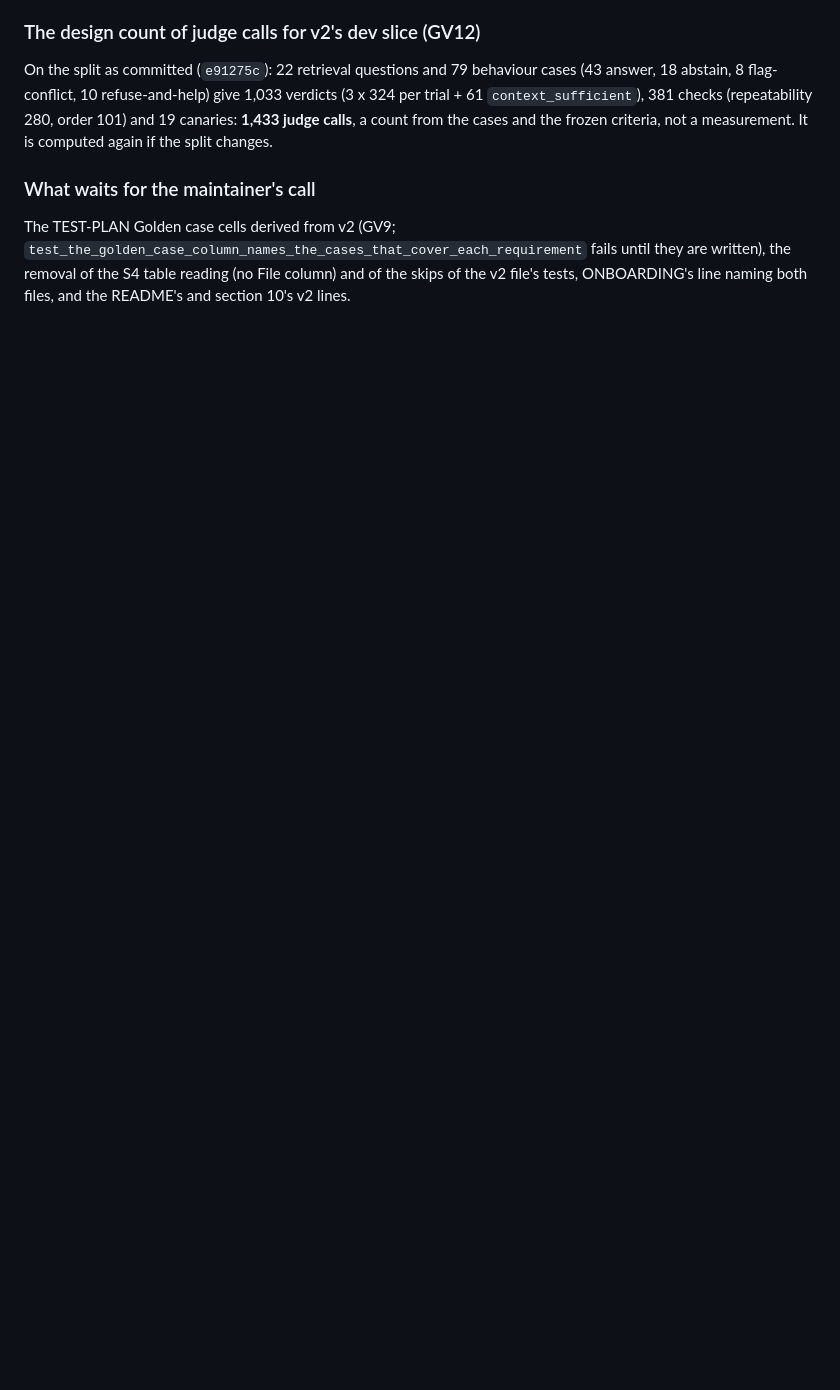
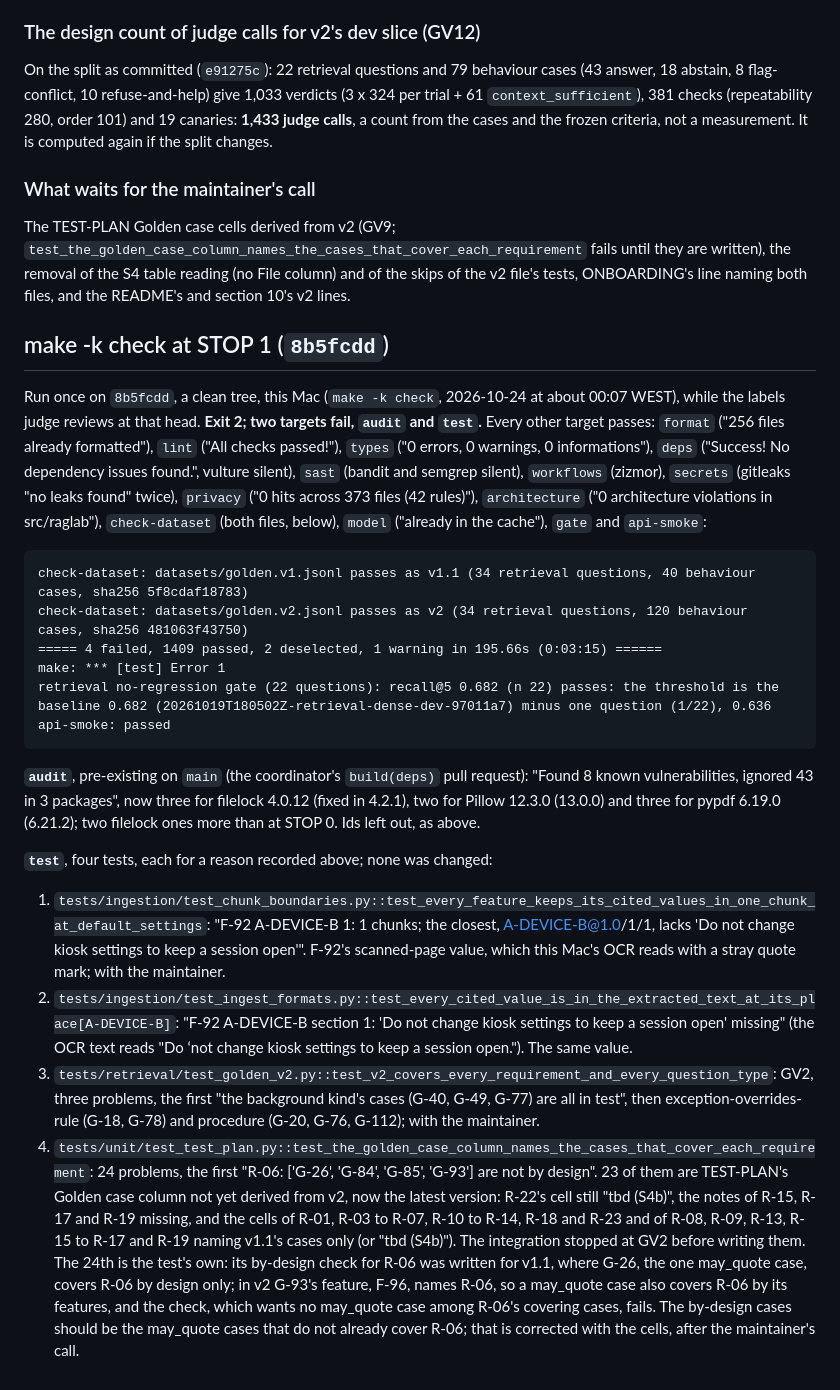
Before and after one commit to willcoliveira/ai-testing-rag-lab, a Markdown page: docs/plans/2026-10-23-s4b-golden-set-v2-ledger.md, the part around the change. Drawn GitHub-style; blank space fills up the shorter version.

Commit message:
docs(s4b): record make -k check at STOP 1
make -k check on 8b5fcdd: exit 2, audit (pre-existing on main, now eight advisories) and test fail; every other target passes, check-dataset passing both files. The four failing tests: the two ingestion tests on F-92's scanned-page value, GV2's coverage test, and the traceability test, whose Golden case column is not yet derived from v2 and whose R-06 by-design check, written for v1.1, does not allow a may_quote case that covers R-06 by its own feature.

```diff
--- a/docs/plans/2026-10-23-s4b-golden-set-v2-ledger.md
+++ b/docs/plans/2026-10-23-s4b-golden-set-v2-ledger.md
@@ -359,3 +359,51 @@ The TEST-PLAN Golden case cells derived from v2 (GV9; `test_the_golden_case_colu
 fails until they are written), the removal of the S4 table reading (no File column) and of the
 skips of the v2 file's tests, ONBOARDING's line naming both files, and the README's and
 section 10's v2 lines.
+
+## make -k check at STOP 1 (`8b5fcdd`)
+
+Run once on `8b5fcdd`, a clean tree, this Mac (`make -k check`, 2026-10-24 at about 00:07 WEST),
+while the labels judge reviews at that head. **Exit 2; two targets fail, `audit` and `test`.**
+Every other target passes: `format` ("256 files already formatted"), `lint` ("All checks
+passed!"), `types` ("0 errors, 0 warnings, 0 informations"), `deps` ("Success! No dependency
+issues found.", vulture silent), `sast` (bandit and semgrep silent), `workflows` (zizmor),
+`secrets` (gitleaks "no leaks found" twice), `privacy` ("0 hits across 373 files (42 rules)"),
+`architecture` ("0 architecture violations in src/raglab"), `check-dataset` (both files, below),
+`model` ("already in the cache"), `gate` and `api-smoke`:
+
+    check-dataset: datasets/golden.v1.jsonl passes as v1.1 (34 retrieval questions, 40 behaviour cases, sha256 5f8cdaf18783)
+    check-dataset: datasets/golden.v2.jsonl passes as v2 (34 retrieval questions, 120 behaviour cases, sha256 481063f43750)
+    ===== 4 failed, 1409 passed, 2 deselected, 1 warning in 195.66s (0:03:15) ======
+    make: *** [test] Error 1
+    retrieval no-regression gate (22 questions): recall@5 0.682 (n 22) passes: the threshold is the baseline 0.682 (20261019T180502Z-retrieval-dense-dev-97011a7) minus one question (1/22), 0.636
+    api-smoke: passed
+
+**`audit`**, pre-existing on `main` (the coordinator's `build(deps)` pull request): "Found 8 known
+vulnerabilities, ignored 43 in 3 packages", now three for filelock 4.0.12 (fixed in 4.2.1), two
+for Pillow 12.3.0 (13.0.0) and three for pypdf 6.19.0 (6.21.2); two filelock ones more than at
+STOP 0. Ids left out, as above.
+
+**`test`**, four tests, each for a reason recorded above; none was changed:
+
+1. `tests/ingestion/test_chunk_boundaries.py::test_every_feature_keeps_its_cited_values_in_one_chunk_at_default_settings`:
+   "F-92 A-DEVICE-B 1: 1 chunks; the closest, A-DEVICE-B@1.0/1/1, lacks 'Do not change kiosk
+   settings to keep a session open'". F-92's scanned-page value, which this Mac's OCR reads with
+   a stray quote mark; with the maintainer.
+2. `tests/ingestion/test_ingest_formats.py::test_every_cited_value_is_in_the_extracted_text_at_its_place[A-DEVICE-B]`:
+   "F-92 A-DEVICE-B section 1: 'Do not change kiosk settings to keep a session open' missing" (the
+   OCR text reads "Do ‘not change kiosk settings to keep a session open."). The same value.
+3. `tests/retrieval/test_golden_v2.py::test_v2_covers_every_requirement_and_every_question_type`:
+   GV2, three problems, the first "the background kind's cases (G-40, G-49, G-77) are all in
+   test", then exception-overrides-rule (G-18, G-78) and procedure (G-20, G-76, G-112); with the
+   maintainer.
+4. `tests/unit/test_test_plan.py::test_the_golden_case_column_names_the_cases_that_cover_each_requirement`:
+   24 problems, the first "R-06: ['G-26', 'G-84', 'G-85', 'G-93'] are not by design". 23 of them
+   are TEST-PLAN's Golden case column not yet derived from v2, now the latest version: R-22's
+   cell still "tbd (S4b)", the notes of R-15, R-17 and R-19 missing, and the cells of R-01,
+   R-03 to R-07, R-10 to R-14, R-18 and R-23 and of R-08, R-09, R-13, R-15 to R-17 and R-19
+   naming v1.1's cases only (or "tbd (S4b)"). The integration stopped at GV2 before writing them.
+   The 24th is the test's own: its by-design check for R-06 was written for v1.1, where G-26, the
+   one may_quote case, covers R-06 by design only; in v2 G-93's feature, F-96, names R-06, so a
+   may_quote case also covers R-06 by its features, and the check, which wants no may_quote case
+   among R-06's covering cases, fails. The by-design cases should be the may_quote cases that do
+   not already cover R-06; that is corrected with the cells, after the maintainer's call.
```
